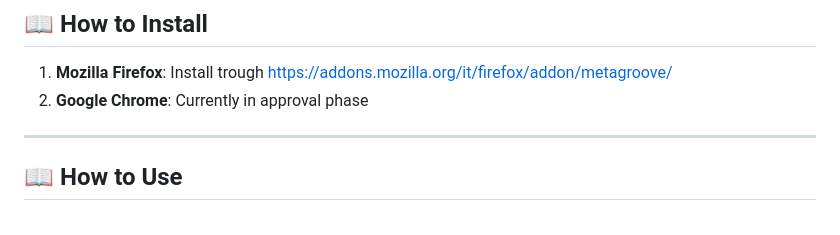
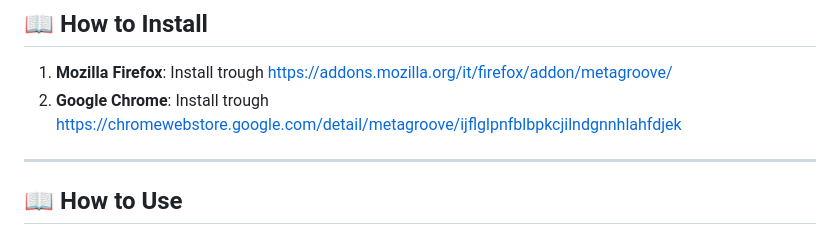
Before and after one commit to TX-Breaker/MetaGroove, a Markdown page: README.md, the part around the change. Rendered like a GitHub page.

Commit message:
Update Chrome installation link in README

```diff
--- a/README.md
+++ b/README.md
@@ -30,7 +30,7 @@ MetaGroove adds the missing layer: **advanced, parameterizable filters**.
 ## 📖 How to Install
 
 1.  **Mozilla Firefox**: Install trough https://addons.mozilla.org/it/firefox/addon/metagroove/
-2.  **Google Chrome**: Currently in approval phase
+2.  **Google Chrome**: Install trough https://chromewebstore.google.com/detail/metagroove/ijflglpnfblbpkcjilndgnnhlahfdjek
 
 
 ---
```
